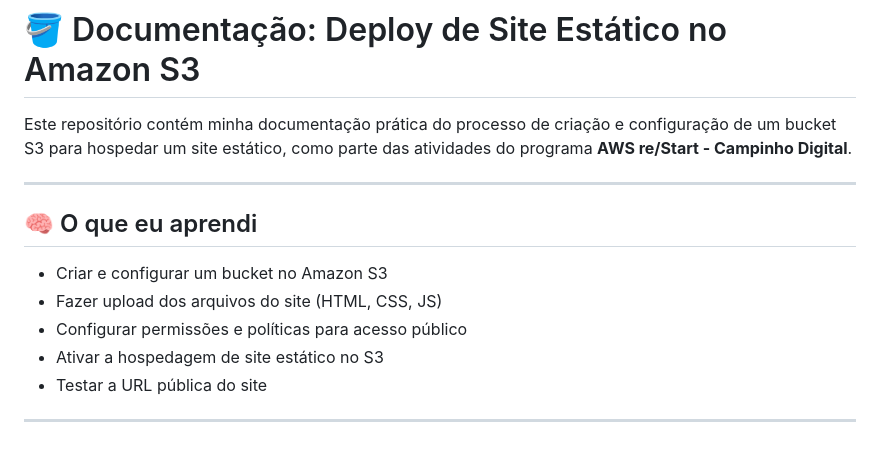
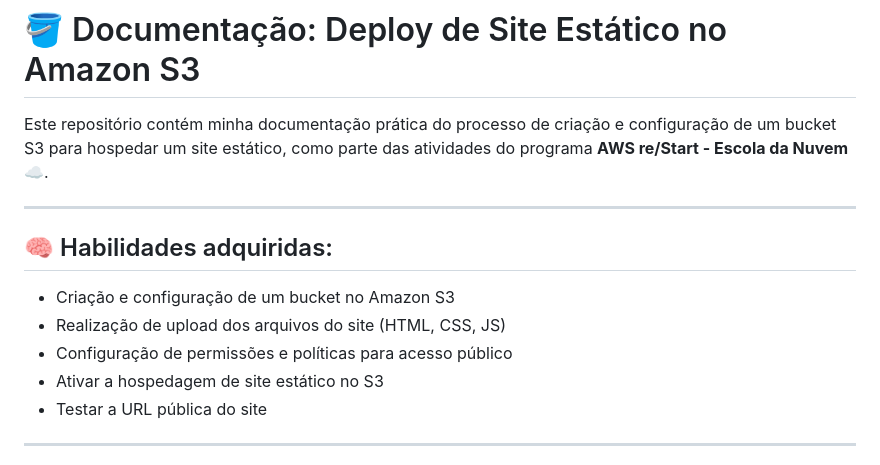
Before and after one commit to root-diego/explorando-S3-AWS, a Markdown page: README.md, the part around one of its changes. Rendered like a GitHub page.

```diff
--- a/README.md
+++ b/README.md
@@ -1,14 +1,14 @@
 # 🪣 Documentação: Deploy de Site Estático no Amazon S3
 
-Este repositório contém minha documentação prática do processo de criação e configuração de um bucket S3 para hospedar um site estático, como parte das atividades do programa **AWS re/Start - Campinho Digital**.
+Este repositório contém minha documentação prática do processo de criação e configuração de um bucket S3 para hospedar um site estático, como parte das atividades do programa **AWS re/Start - Escola da Nuvem ☁️**.
 
 ---
 
-## 🧠 O que eu aprendi
+## 🧠 Habilidades adquiridas:
 
-* Criar e configurar um bucket no Amazon S3
-* Fazer upload dos arquivos do site (HTML, CSS, JS)
-* Configurar permissões e políticas para acesso público
+* Criação e configuração de um bucket no Amazon S3
+* Realização de upload dos arquivos do site (HTML, CSS, JS)
+* Configuração de permissões e políticas para acesso público
 * Ativar a hospedagem de site estático no S3
 * Testar a URL pública do site
 
```
Also changed, not shown: other parts of README.md (+1 -1 lines).
